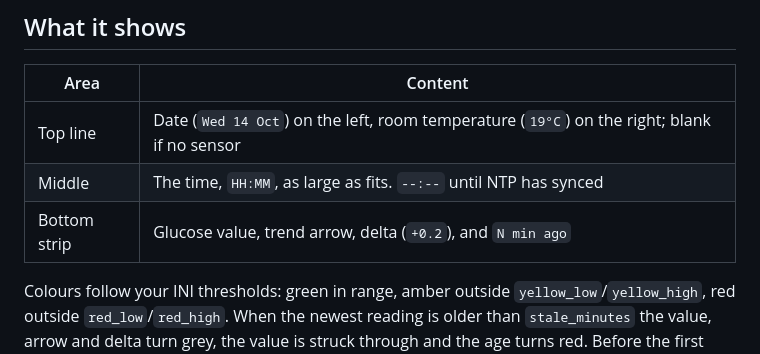
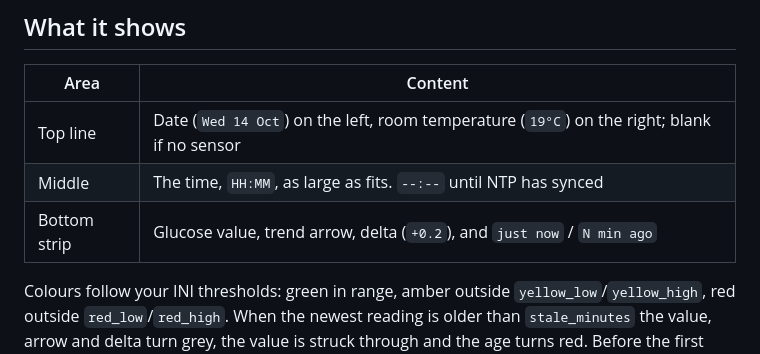
Before and after one commit to gonkowonko/M5_NightscoutBedside, a Markdown page: README.md, the part around the change. Rendered like a GitHub page.

Commit message:
Show "just now" for fresh readings; neutral grey divider

```diff
--- a/README.md
+++ b/README.md
@@ -19,7 +19,7 @@ It's a clean rewrite inspired by
 | --- | --- |
 | Top line | Date (`Wed 14 Oct`) on the left, room temperature (`19°C`) on the right; blank if no sensor |
 | Middle | The time, `HH:MM`, as large as fits. `--:--` until NTP has synced |
-| Bottom strip | Glucose value, trend arrow, delta (`+0.2`), and `N min ago` |
+| Bottom strip | Glucose value, trend arrow, delta (`+0.2`), and `just now` / `N min ago` |
 
 Colours follow your INI thresholds: green in range, amber outside `yellow_low`/`yellow_high`,
 red outside `red_low`/`red_high`. When the newest reading is older than `stale_minutes`
```
Also changed, not shown: docs/preview.png, 3 other files.
